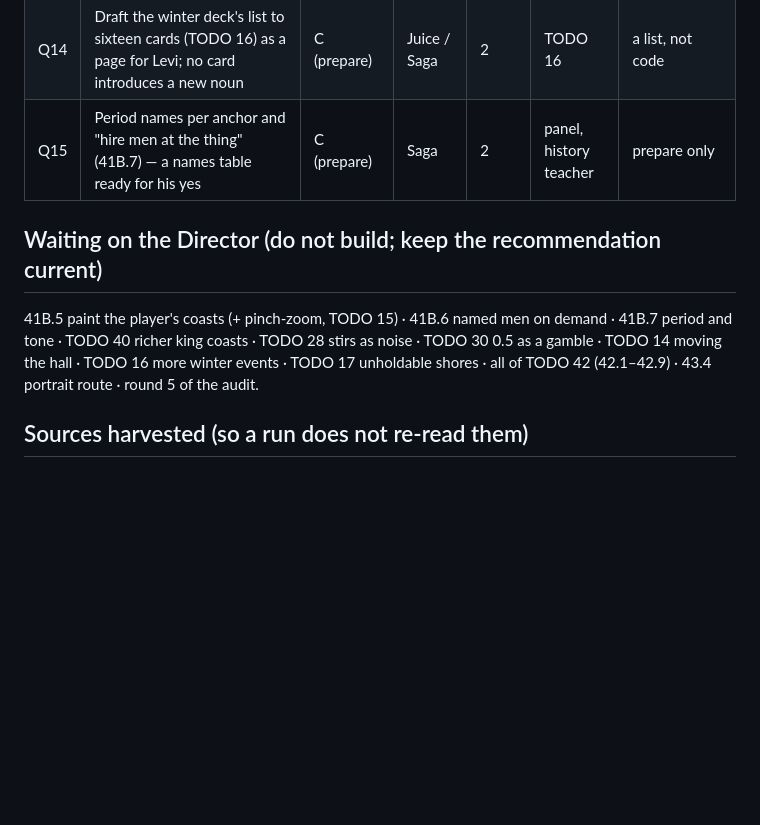
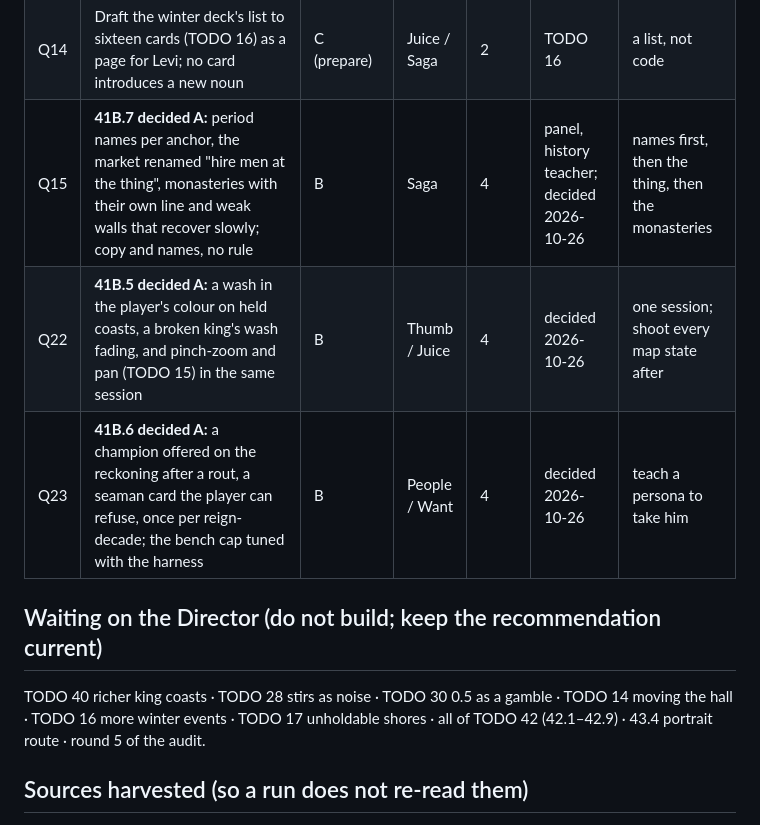
Before and after one commit to Lettuceaswell/ring-giver, a Markdown page: docs/reflex/QUEUE.md, the part around the change. Rendered like a GitHub page; blank space fills up the shorter version.

```diff
--- a/docs/reflex/QUEUE.md
+++ b/docs/reflex/QUEUE.md
@@ -28,11 +28,13 @@ Class per RUBRIC.md (A build now · B decided, build in order · C never build,
 | Q12 | LLM playtest round 2: two agents from `spring-850` (one in-genre, one outside), the brief's categories, to measure 41A and see the middle game nobody saw | A (evidence) | Want / People | 3 | LOG 15 "next round" | ~300k tokens per agent; run on the evidence cadence |
 | Q13 | Mono micro-labels at 9.5 / 11 / 11.5 px: look at them on the phone shots; keep or lift to 12 | A | Thumb | 2 | lint | judge |
 | Q14 | Draft the winter deck's list to sixteen cards (TODO 16) as a page for Levi; no card introduces a new noun | C (prepare) | Juice / Saga | 2 | TODO 16 | a list, not code |
-| Q15 | Period names per anchor and "hire men at the thing" (41B.7) — a names table ready for his yes | C (prepare) | Saga | 2 | panel, history teacher | prepare only |
+| Q15 | **41B.7 decided A:** period names per anchor, the market renamed "hire men at the thing", monasteries with their own line and weak walls that recover slowly; copy and names, no rule | B | Saga | 4 | panel, history teacher; decided 2026-10-26 | names first, then the thing, then the monasteries |
+| Q22 | **41B.5 decided A:** a wash in the player's colour on held coasts, a broken king's wash fading, and pinch-zoom and pan (TODO 15) in the same session | B | Thumb / Juice | 4 | decided 2026-10-26 | one session; shoot every map state after |
+| Q23 | **41B.6 decided A:** a champion offered on the reckoning after a rout, a seaman card the player can refuse, once per reign-decade; the bench cap tuned with the harness | B | People / Want | 4 | decided 2026-10-26 | teach a persona to take him |
 
 ## Waiting on the Director (do not build; keep the recommendation current)
 
-41B.5 paint the player's coasts (+ pinch-zoom, TODO 15) · 41B.6 named men on demand · 41B.7 period and tone · TODO 40 richer king coasts · TODO 28 stirs as noise · TODO 30 0.5 as a gamble · TODO 14 moving the hall · TODO 16 more winter events · TODO 17 unholdable shores · all of TODO 42 (42.1–42.9) · 43.4 portrait route · round 5 of the audit.
+TODO 40 richer king coasts · TODO 28 stirs as noise · TODO 30 0.5 as a gamble · TODO 14 moving the hall · TODO 16 more winter events · TODO 17 unholdable shores · all of TODO 42 (42.1–42.9) · 43.4 portrait route · round 5 of the audit.
 
 ## Sources harvested (so a run does not re-read them)
 
```
Also changed, not shown: docs/LOG.md (+4 -0 lines), docs/TODO.md (+3 -0 lines).
